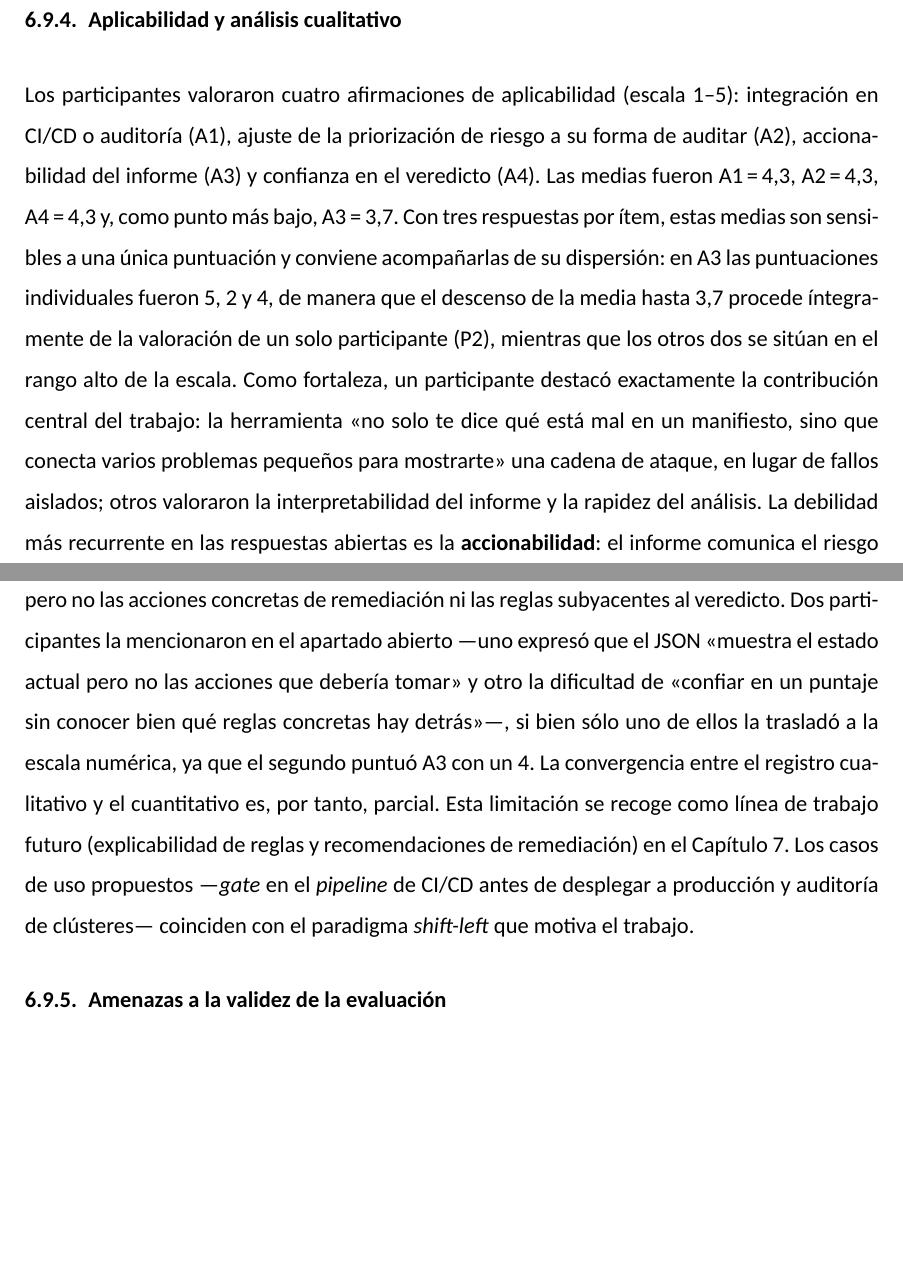
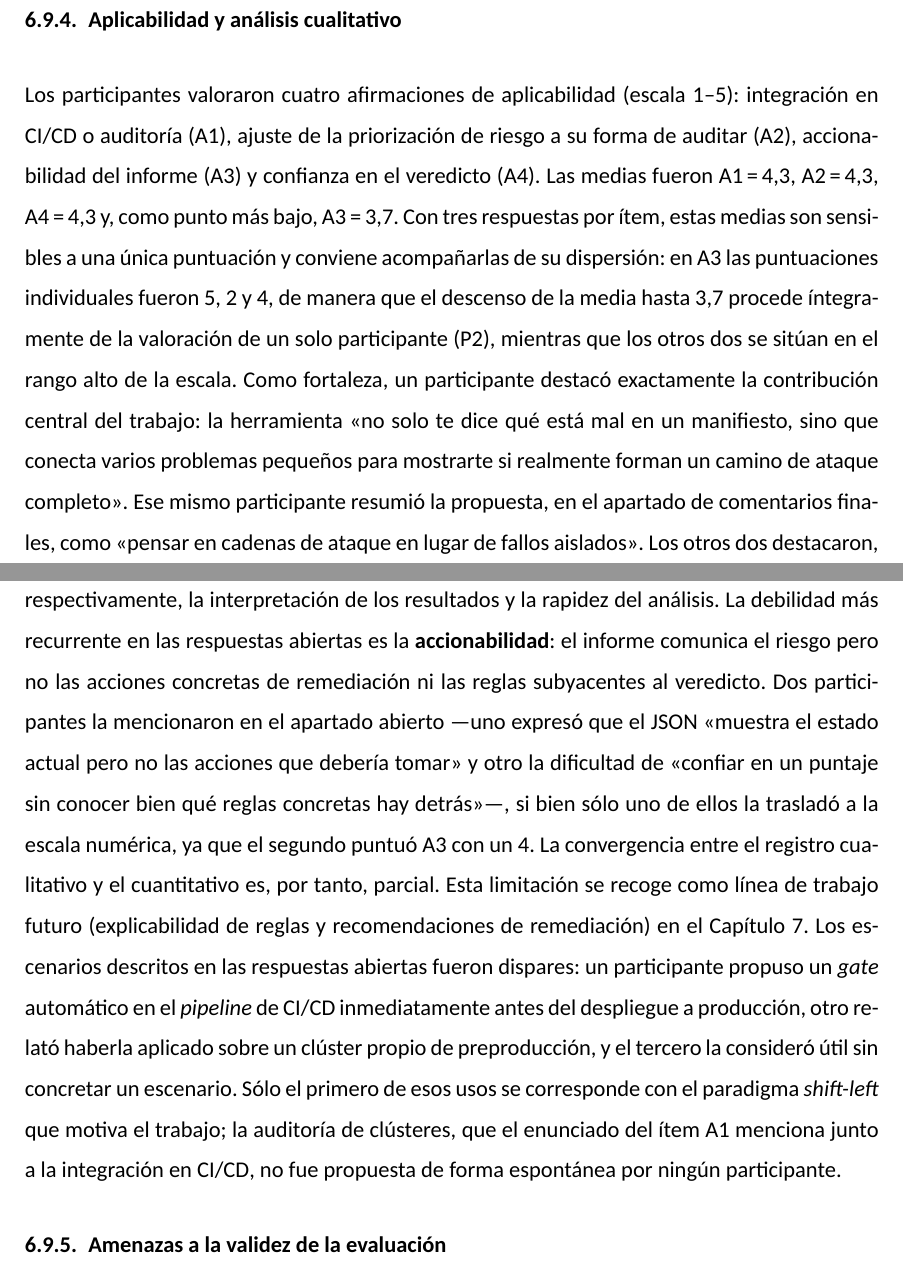
Before and after one commit to ObedRav/kubescan, a LaTeX thesis (thesis/latex/plantilla.tex, which reads thesis/latex/chapters/06_evaluacion.tex): two parts of pages 89 and 90 of 120, joined at a grey line, cut so that both start at the same text, the shorter picture padded with empty space. Compiled offline with XeLaTeX; a missing font is replaced by an installed copy or a similar font.

Commit message:
fix(thesis): corregir la atribución de las respuestas del estudio de usabilidad
Dos afirmaciones de la Sección 6.9 no se correspondían con respuestas.csv:

- La cita de P3 se cortaba en «para mostrarte» y continuaba con «una cadena de
  ataque, en lugar de fallos aislados». La respuesta original termina «para
  mostrarte si realmente forman un camino de ataque completo»; la coletilla
  procedía del campo de comentarios finales del mismo participante. Se restituye
  la cita íntegra y se atribuye la segunda frase a su apartado de origen.

- Se declaraban dos casos de uso propuestos, «gate en CI/CD» y «auditoría de
  clústeres». Ningún participante propuso la auditoría de clústeres: P3 propuso
  el gate previo a producción, P1 relató haber aplicado la herramienta sobre un
  clúster propio de preproducción y P2 la consideró útil sin concretar
  escenario. El término «auditoría» procede del enunciado del ítem A1 del
  cuestionario, no de una respuesta abierta. Se describen los tres escenarios
  realmente recogidos y se acota qué parte corresponde al paradigma shift-left.

Se sustituyen además los tres literales CI/CD restantes del capítulo por el
acrónimo CICD ya definido.

```diff
--- a/thesis/latex/chapters/06_evaluacion.tex
+++ b/thesis/latex/chapters/06_evaluacion.tex
@@ -1083,7 +1083,7 @@ precisa del nivel de usabilidad percibida.
 \subsection{Aplicabilidad y análisis cualitativo}
 
 Los participantes valoraron cuatro afirmaciones de aplicabilidad (escala 1--5):
-integración en CI/CD o auditoría (A1), ajuste de la priorización de riesgo a su
+integración en \ac{CICD} o auditoría (A1), ajuste de la priorización de riesgo a su
 forma de auditar (A2), accionabilidad del informe (A3) y confianza en el
 veredicto (A4). Las medias fueron A1\,=\,4,3, A2\,=\,4,3, A4\,=\,4,3 y, como
 punto más bajo, A3\,=\,3,7. Con tres respuestas por ítem, estas medias son
@@ -1093,9 +1093,11 @@ media hasta 3,7 procede íntegramente de la valoración de un solo participante
 (P2), mientras que los otros dos se sitúan en el rango alto de la escala.
 Como fortaleza, un participante destacó exactamente la contribución central del
 trabajo: la herramienta «no solo te dice qué está mal en un manifiesto, sino que
-conecta varios problemas pequeños para mostrarte» una cadena de ataque, en lugar
-de fallos aislados; otros valoraron la interpretabilidad del informe y la
-rapidez del análisis. La debilidad más recurrente en las respuestas abiertas es
+conecta varios problemas pequeños para mostrarte si realmente forman un camino de
+ataque completo». Ese mismo participante resumió la propuesta, en el apartado de
+comentarios finales, como «pensar en cadenas de ataque en lugar de fallos
+aislados». Los otros dos destacaron, respectivamente, la interpretación de los
+resultados y la rapidez del análisis. La debilidad más recurrente en las respuestas abiertas es
 la \textbf{accionabilidad}: el informe comunica el riesgo pero no las acciones
 concretas de remediación ni las reglas subyacentes al veredicto. Dos
 participantes la mencionaron en el apartado abierto —uno expresó que el
@@ -1105,10 +1107,15 @@ concretas hay detrás»—, si bien sólo uno de ellos la trasladó a la escala
 numérica, ya que el segundo puntuó A3 con un 4. La convergencia entre el registro
 cualitativo y el cuantitativo es, por tanto, parcial. Esta limitación se recoge como
 línea de trabajo futuro (explicabilidad de reglas y recomendaciones de
-remediación) en el Capítulo~\ref{cap:conclusiones}. Los casos de uso propuestos
-—\textit{gate} en el \textit{pipeline} de CI/CD antes de desplegar a producción y
-auditoría de clústeres— coinciden con el paradigma \textit{shift-left} que motiva
-el trabajo.
+remediación) en el Capítulo~\ref{cap:conclusiones}. Los escenarios descritos en las
+respuestas abiertas fueron dispares: un participante propuso un \textit{gate}
+automático en el \textit{pipeline} de \ac{CICD} inmediatamente antes del despliegue
+a producción, otro relató haberla aplicado sobre un clúster propio de
+preproducción, y el tercero la consideró útil sin concretar un escenario. Sólo el
+primero de esos usos se corresponde con el paradigma \textit{shift-left} que motiva
+el trabajo; la auditoría de clústeres, que el enunciado del ítem~A1 menciona junto
+a la integración en \ac{CICD}, no fue propuesta de forma espontánea por ningún
+participante.
 
 \subsection{Amenazas a la validez de la evaluación}
 \label{sec:usab_amenazas}
```
Also changed, not shown: thesis/latex/plantilla.pdf, thesis/latex/chapters/06_evaluacion.tex (4 more changed lines).
